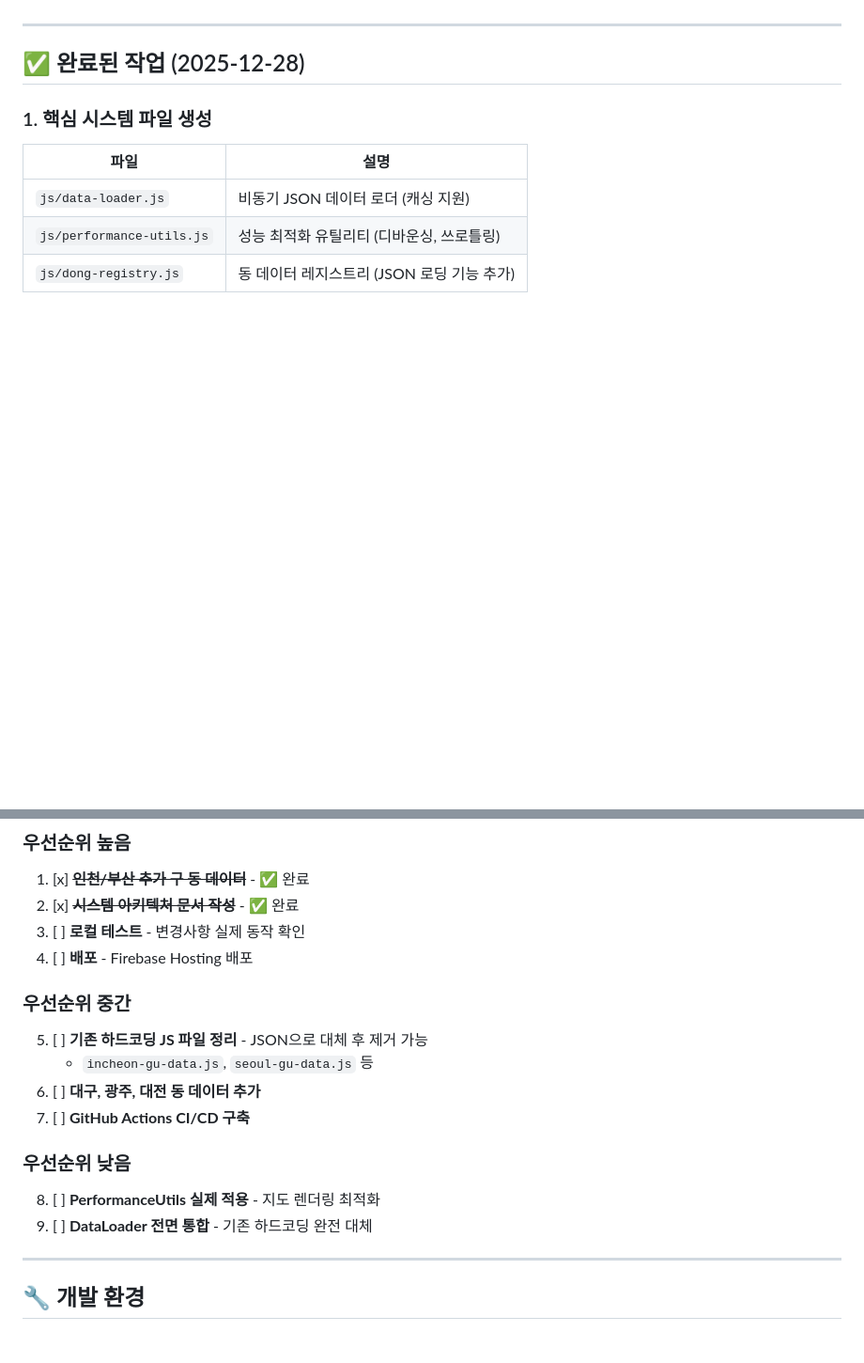
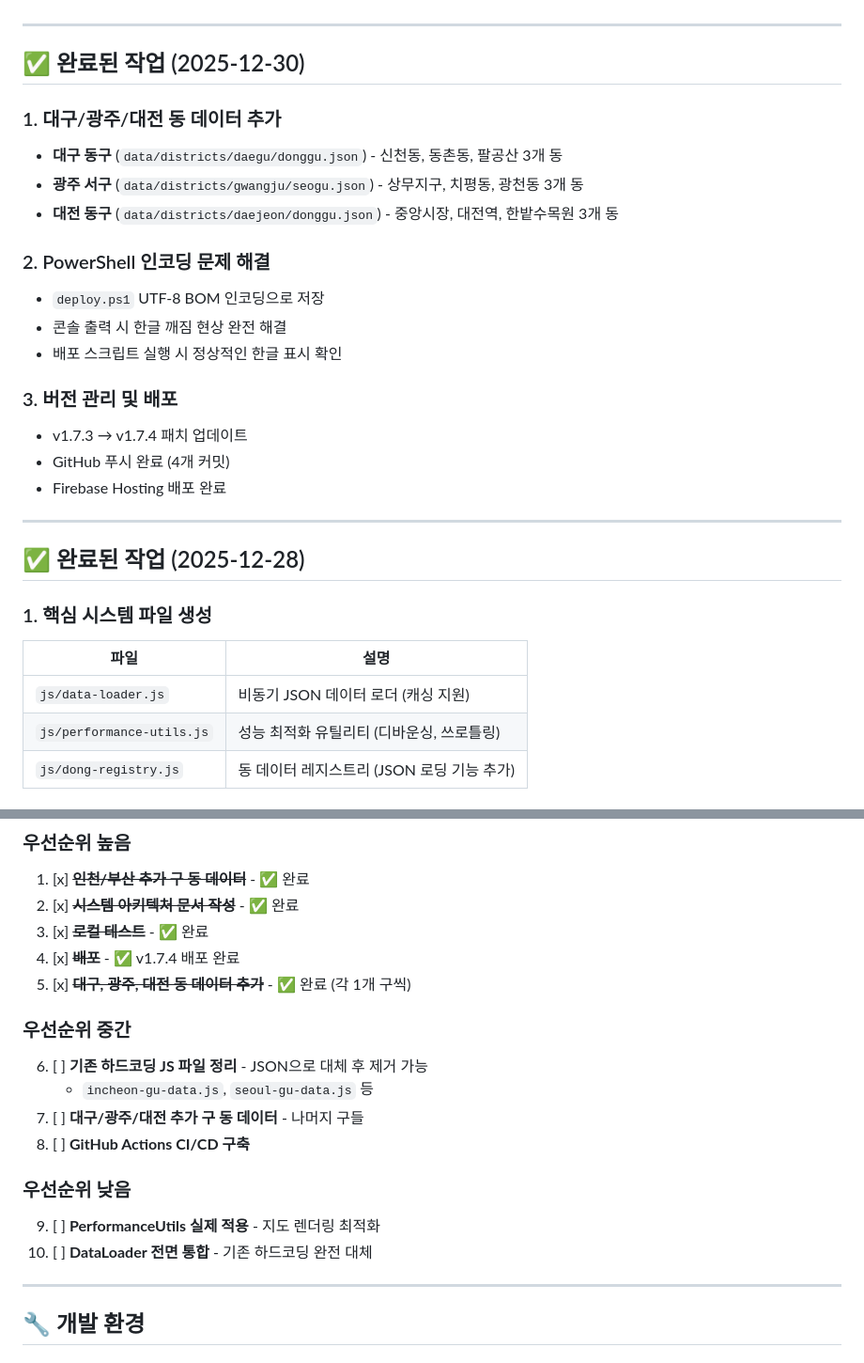
Before and after one commit to CHOIHYUKMIN/DaedongMapGame, a Markdown page: .agent/workflows/dev-progress.md, 2 parts joined by grey strips. Shown: that part at 94% size. GitHub-like rendering; blank space fills up the shorter version.

Commit message:
docs: Update dev-progress.md with 2025-12-30 completed tasks

```diff
--- a/.agent/workflows/dev-progress.md
+++ b/.agent/workflows/dev-progress.md
@@ -9,4 +9,23 @@ description: 대동맛집지도 개발 진행 상황 및 다음 작업
 **배포 URL:** https://daedongmapgame.web.app
+
+---
+
+## ✅ 완료된 작업 (2025-12-30)
+
+### 1. 대구/광주/대전 동 데이터 추가
+- **대구 동구** (`data/districts/daegu/donggu.json`) - 신천동, 동촌동, 팔공산 3개 동
+- **광주 서구** (`data/districts/gwangju/seogu.json`) - 상무지구, 치평동, 광천동 3개 동
+- **대전 동구** (`data/districts/daejeon/donggu.json`) - 중앙시장, 대전역, 한밭수목원 3개 동
+
+### 2. PowerShell 인코딩 문제 해결
+- `deploy.ps1` UTF-8 BOM 인코딩으로 저장
+- 콘솔 출력 시 한글 깨짐 현상 완전 해결
+- 배포 스크립트 실행 시 정상적인 한글 표시 확인
+
+### 3. 버전 관리 및 배포
+- v1.7.3 → v1.7.4 패치 업데이트
+- GitHub 푸시 완료 (4개 커밋)
+- Firebase Hosting 배포 완료
 
 ---
 
@@ -193,18 +212,19 @@ daedongmapgame/
 ### 우선순위 높음
 1. [x] ~~**인천/부산 추가 구 동 데이터**~~ - ✅ 완료
 2. [x] ~~**시스템 아키텍처 문서 작성**~~ - ✅ 완료
-3. [ ] **로컬 테스트** - 변경사항 실제 동작 확인
-4. [ ] **배포** - Firebase Hosting 배포
+3. [x] ~~**로컬 테스트**~~ - ✅ 완료
+4. [x] ~~**배포**~~ - ✅ v1.7.4 배포 완료
+5. [x] ~~**대구, 광주, 대전 동 데이터 추가**~~ - ✅ 완료 (각 1개 구씩)
 
 ### 우선순위 중간
-5. [ ] **기존 하드코딩 JS 파일 정리** - JSON으로 대체 후 제거 가능
+6. [ ] **기존 하드코딩 JS 파일 정리** - JSON으로 대체 후 제거 가능
    - `incheon-gu-data.js`, `seoul-gu-data.js` 등
-6. [ ] **대구, 광주, 대전 동 데이터 추가**
-7. [ ] **GitHub Actions CI/CD 구축**
+7. [ ] **대구/광주/대전 추가 구 동 데이터** - 나머지 구들
+8. [ ] **GitHub Actions CI/CD 구축**
 
 ### 우선순위 낮음
-8. [ ] **PerformanceUtils 실제 적용** - 지도 렌더링 최적화
-9. [ ] **DataLoader 전면 통합** - 기존 하드코딩 완전 대체
+9. [ ] **PerformanceUtils 실제 적용** - 지도 렌더링 최적화
+10. [ ] **DataLoader 전면 통합** - 기존 하드코딩 완전 대체
 
 ---
 
```
Also changed, not shown: other parts of .agent/workflows/dev-progress.md (+2 -2 lines).
